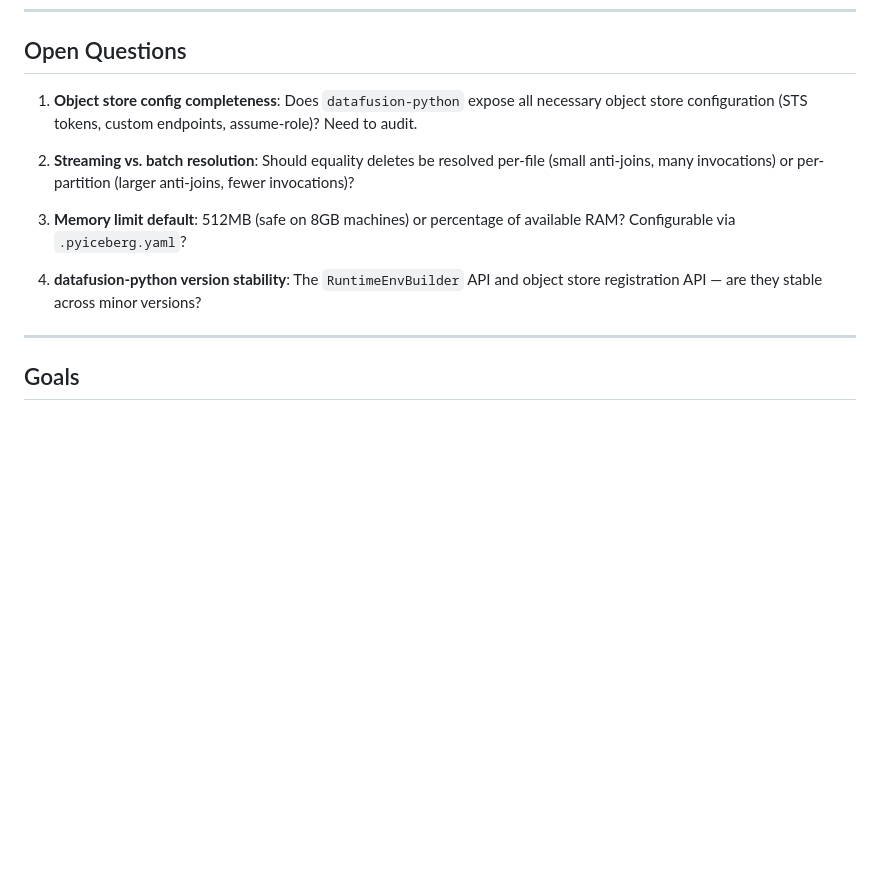
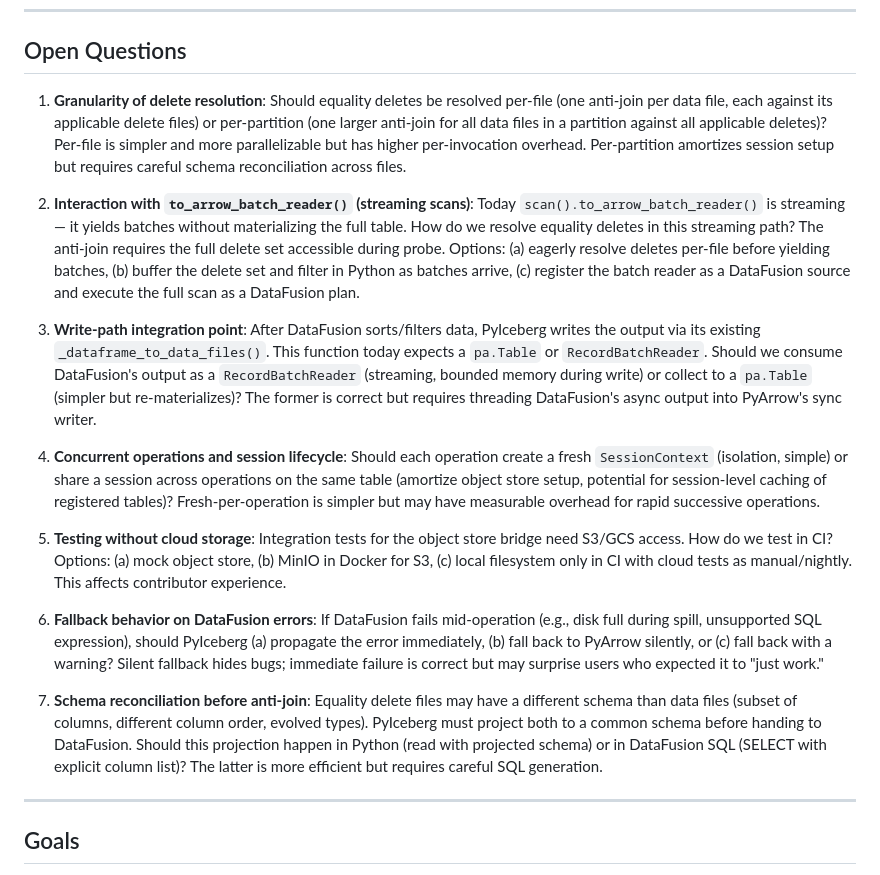
Before and after one commit to qzyu999/iceberg-notes, a Markdown page: pyiceberg_datafusion/support_for_pyiceberg_datafusion_v2.md, the part around the change. GitHub-like rendering; blank space fills up the shorter version.

Commit message:
Replace open questions with substantive design decisions in support doc v2

```diff
--- a/pyiceberg_datafusion/support_for_pyiceberg_datafusion_v2.md
+++ b/pyiceberg_datafusion/support_for_pyiceberg_datafusion_v2.md
@@ -624,13 +624,19 @@ DV compaction reuses the streaming CoW rewrite infrastructure. DVs themselves ar
 
 ## Open Questions
 
-1. **Object store config completeness**: Does `datafusion-python` expose all necessary object store configuration (STS tokens, custom endpoints, assume-role)? Need to audit.
+1. **Granularity of delete resolution**: Should equality deletes be resolved per-file (one anti-join per data file, each against its applicable delete files) or per-partition (one larger anti-join for all data files in a partition against all applicable deletes)? Per-file is simpler and more parallelizable but has higher per-invocation overhead. Per-partition amortizes session setup but requires careful schema reconciliation across files.
 
-2. **Streaming vs. batch resolution**: Should equality deletes be resolved per-file (small anti-joins, many invocations) or per-partition (larger anti-joins, fewer invocations)?
+2. **Interaction with `to_arrow_batch_reader()` (streaming scans)**: Today `scan().to_arrow_batch_reader()` is streaming — it yields batches without materializing the full table. How do we resolve equality deletes in this streaming path? The anti-join requires the full delete set accessible during probe. Options: (a) eagerly resolve deletes per-file before yielding batches, (b) buffer the delete set and filter in Python as batches arrive, (c) register the batch reader as a DataFusion source and execute the full scan as a DataFusion plan.
 
-3. **Memory limit default**: 512MB (safe on 8GB machines) or percentage of available RAM? Configurable via `.pyiceberg.yaml`?
+3. **Write-path integration point**: After DataFusion sorts/filters data, PyIceberg writes the output via its existing `_dataframe_to_data_files()`. This function today expects a `pa.Table` or `RecordBatchReader`. Should we consume DataFusion's output as a `RecordBatchReader` (streaming, bounded memory during write) or collect to a `pa.Table` (simpler but re-materializes)? The former is correct but requires threading DataFusion's async output into PyArrow's sync writer.
 
-4. **datafusion-python version stability**: The `RuntimeEnvBuilder` API and object store registration API — are they stable across minor versions?
+4. **Concurrent operations and session lifecycle**: Should each operation create a fresh `SessionContext` (isolation, simple) or share a session across operations on the same table (amortize object store setup, potential for session-level caching of registered tables)? Fresh-per-operation is simpler but may have measurable overhead for rapid successive operations.
+
+5. **Testing without cloud storage**: Integration tests for the object store bridge need S3/GCS access. How do we test in CI? Options: (a) mock object store, (b) MinIO in Docker for S3, (c) local filesystem only in CI with cloud tests as manual/nightly. This affects contributor experience.
+
+6. **Fallback behavior on DataFusion errors**: If DataFusion fails mid-operation (e.g., disk full during spill, unsupported SQL expression), should PyIceberg (a) propagate the error immediately, (b) fall back to PyArrow silently, or (c) fall back with a warning? Silent fallback hides bugs; immediate failure is correct but may surprise users who expected it to "just work."
+
+7. **Schema reconciliation before anti-join**: Equality delete files may have a different schema than data files (subset of columns, different column order, evolved types). PyIceberg must project both to a common schema before handing to DataFusion. Should this projection happen in Python (read with projected schema) or in DataFusion SQL (SELECT with explicit column list)? The latter is more efficient but requires careful SQL generation.
 
 ---
 
```
